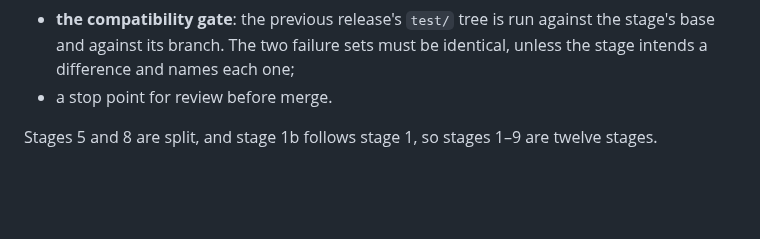
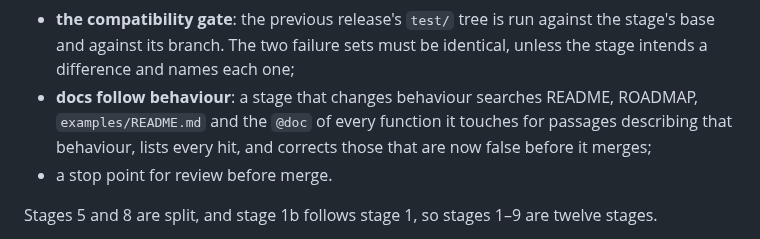
Before and after one commit to thatsme/tincture, a Markdown page: docs/design/0.4.0-forms.md, the part around the change. Rendered like a GitHub page; blank space fills up the shorter version.

Commit message:
design 0.4.0: docs follow behaviour at every stage

```diff
--- a/docs/design/0.4.0-forms.md
+++ b/docs/design/0.4.0-forms.md
@@ -1937,6 +1937,10 @@ Each stage is reviewed and merged on its own. Each ends with:
 - **the compatibility gate**: the previous release's `test/` tree is run
   against the stage's base and against its branch. The two failure sets must
   be identical, unless the stage intends a difference and names each one;
+- **docs follow behaviour**: a stage that changes behaviour searches README,
+  ROADMAP, `examples/README.md` and the `@doc` of every function it touches
+  for passages describing that behaviour, lists every hit, and corrects
+  those that are now false before it merges;
 - a stop point for review before merge.
 
 Stages 5 and 8 are split, and stage 1b follows stage 1, so stages 1–9 are
```
